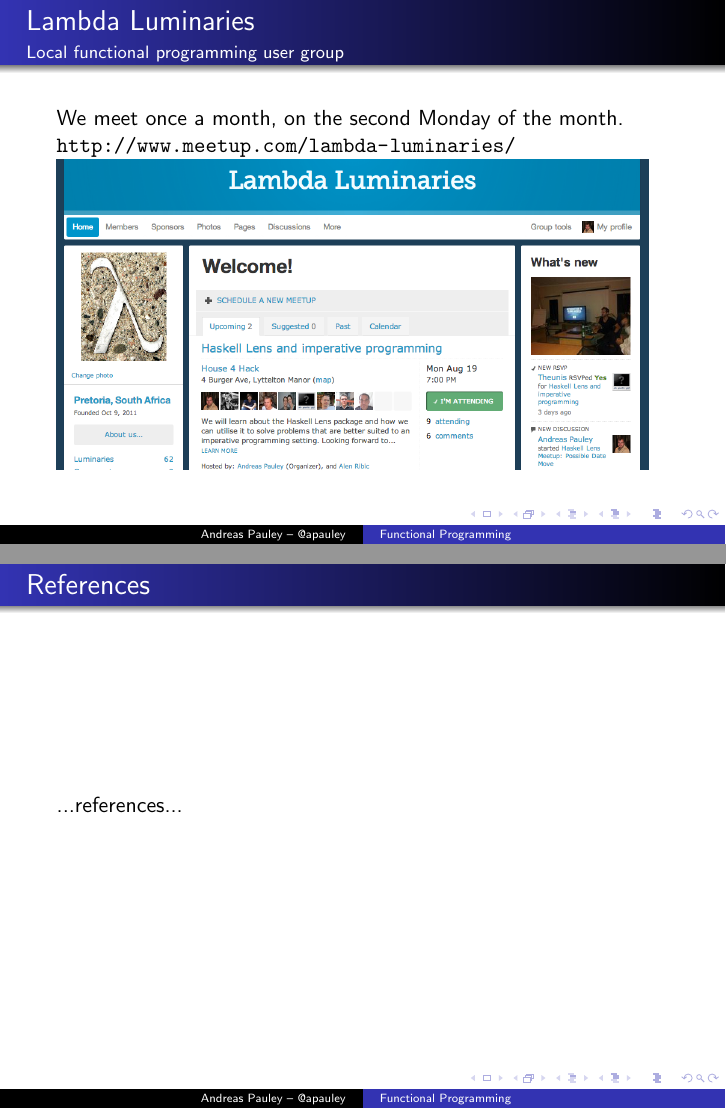
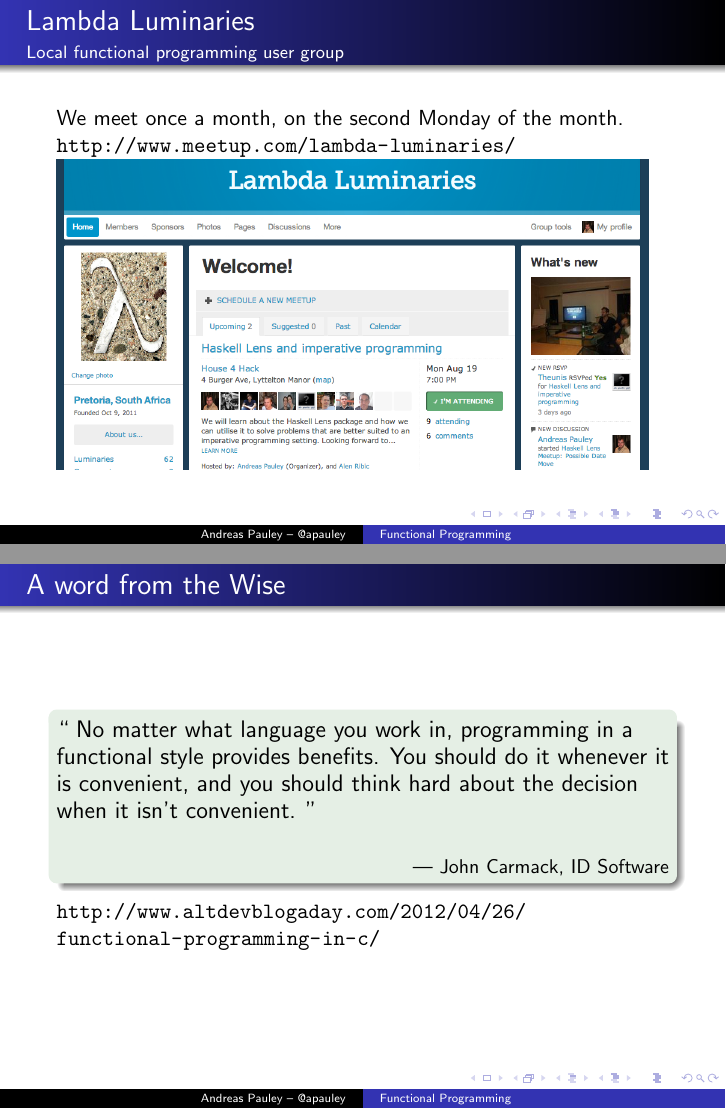
Before and after one commit to apauley/fp_presentation, LaTeX slides (whyfp.tex): pages 3 and 4 of 4, joined at a grey line. Compiled offline with pdfLaTeX.

Commit message:
First quote block

```diff
--- a/whyfp.tex
+++ b/whyfp.tex
@@ -32,8 +33,23 @@
 
 \end{frame}
 
-\begin{frame}{References}
-...references...
+\begin{frame}{A word from the Wise}
+
+\begin{exampleblock}{}
+  {\large ``
+No matter what language you work in, programming
+in a functional style provides benefits.
+You should do it whenever it is convenient, and you
+should think hard about the decision when it isn’t convenient.
+  ''}
+  \vskip5mm
+  \hspace*\fill{\small--- John Carmack, ID Software}
+\end{exampleblock}
+
+
+\url{http://www.altdevblogaday.com/2012/04/26/functional-programming-in-c/}
+
 \end{frame}
 
+
 \end{document}
```
Also changed, not shown: whyfp.tex (19 more changed lines).
